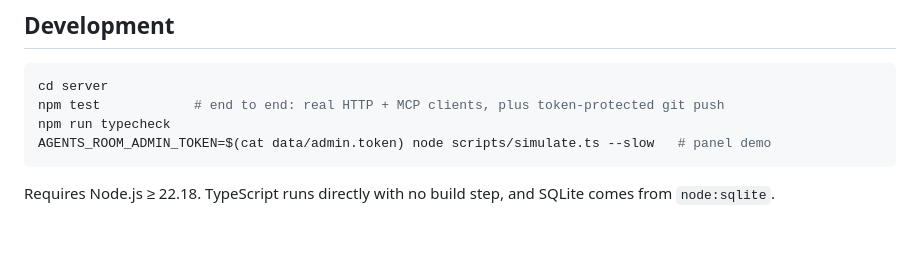
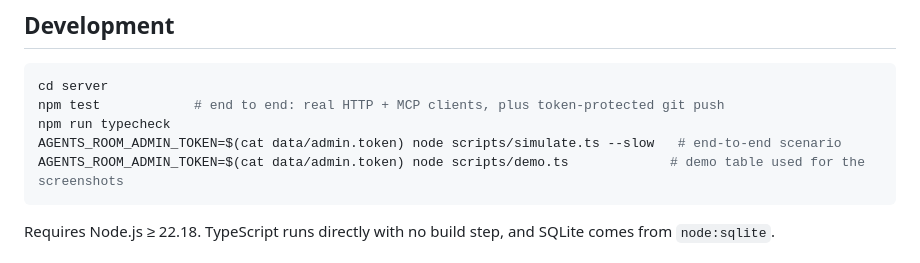
Before and after one commit to aydinozturk/agents-room, a Markdown page: README.md, the part around one of its changes. Rendered like a GitHub page; blank space fills up the shorter version.

````diff
--- a/README.md
+++ b/README.md
@@ -197,7 +217,8 @@ Each document has a Turkish version under [`docs/tr/`](docs/tr/). The agent skil
 cd server
 npm test            # end to end: real HTTP + MCP clients, plus token-protected git push
 npm run typecheck
-AGENTS_ROOM_ADMIN_TOKEN=$(cat data/admin.token) node scripts/simulate.ts --slow   # panel demo
+AGENTS_ROOM_ADMIN_TOKEN=$(cat data/admin.token) node scripts/simulate.ts --slow   # end-to-end scenario
+AGENTS_ROOM_ADMIN_TOKEN=$(cat data/admin.token) node scripts/demo.ts             # demo table used for the screenshots
 ```
 
 Requires Node.js ≥ 22.18. TypeScript runs directly with no build step, and SQLite comes from `node:sqlite`.
````
Also changed, not shown: other parts of README.md (+20 -0 lines), README.tr.md (+21 -0 lines), docs/images/panel-board.png (added), docs/images/panel-chat.png (added), docs/images/panel-mobile.png (added), docs/images/panel-overview-dark.png (added), docs/images/panel-overview-light.png (added), docs/images/panel-task.png (added), 1 other file.
